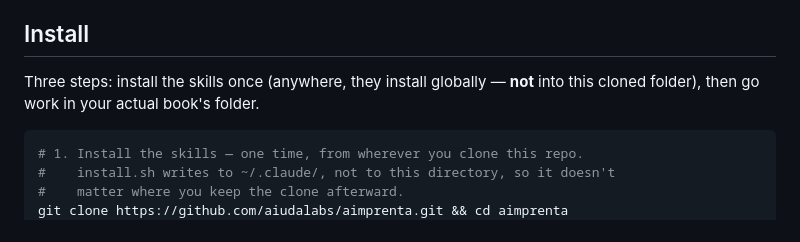
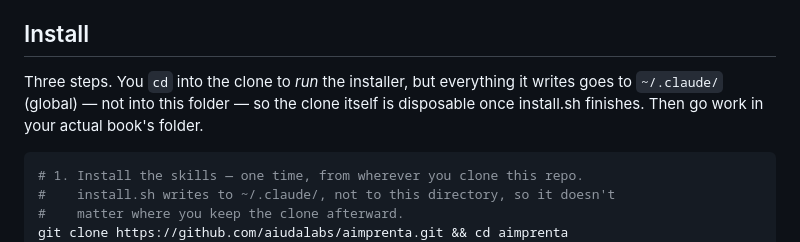
Before and after one commit to aiudalabs/aimprenta, a Markdown page: README.md, the part around the change. Drawn GitHub-style.

Commit message:
Clarify install step 1 the same way as the landing page (run-location vs write-destination)

````diff
--- a/README.md
+++ b/README.md
@@ -29,8 +29,10 @@ JS, so it plays inline right here on GitHub. Source:
 
 ## Install
 
-Three steps: install the skills once (anywhere, they install globally —
-**not** into this cloned folder), then go work in your actual book's folder.
+Three steps. You `cd` into the clone to *run* the installer, but everything
+it writes goes to `~/.claude/` (global) — not into this folder — so the clone
+itself is disposable once install.sh finishes. Then go work in your actual
+book's folder.
 
 ```bash
 # 1. Install the skills — one time, from wherever you clone this repo.
````
